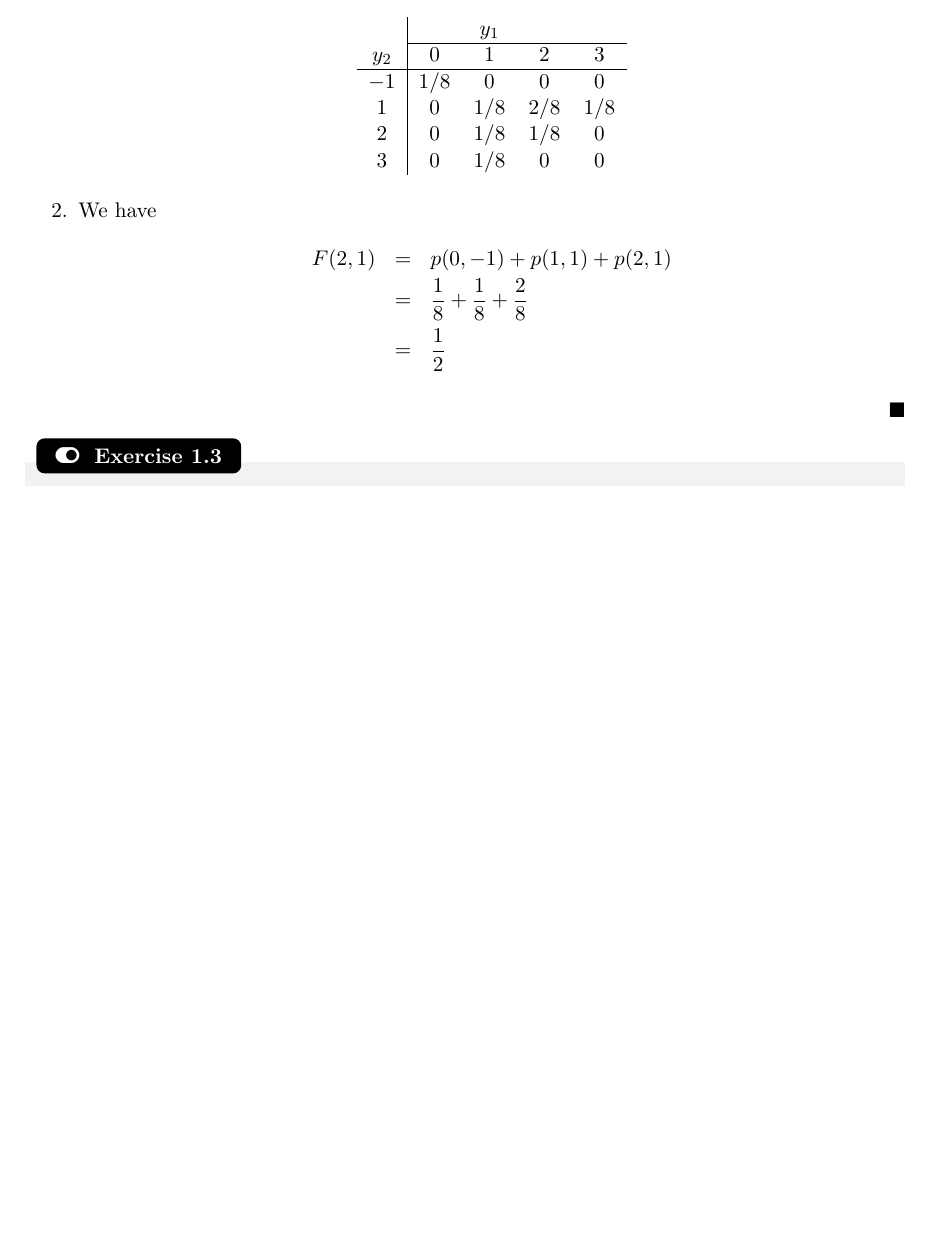
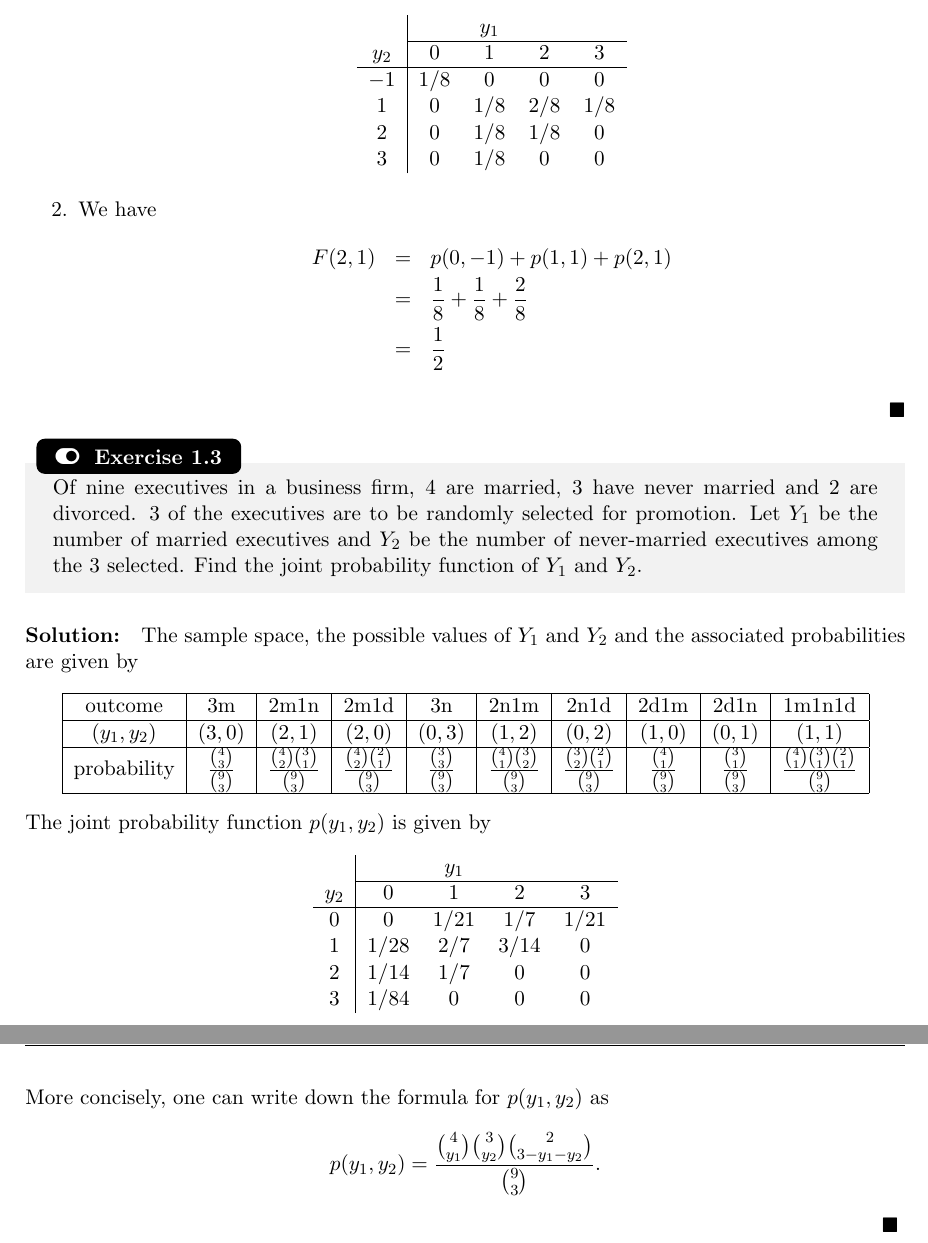
Before and after one commit to vinhds/stats_notes, a LaTeX book (stats_notes_main.tex, which reads stats_notes_chapters/chapter_3.tex): part of page 7 of 7 before the commit and two parts of pages 7 and 8 of 8 after it, the two joined at a grey line, cut so that both start at the same text, the shorter picture padded with empty space. Compiled offline with pdfLaTeX.

Commit message:
completed exercise 1.3

```diff
--- a/stats_notes_chapters/chapter_3.tex
+++ b/stats_notes_chapters/chapter_3.tex
@@ -284,5 +284,30 @@ Three balanced coins are tossed independently. Let $Y_1 = \#\text{heads}$ and $Y
 \end{solution}
 
 \begin{exercise}{}{}
+	Of nine executives in a business firm, 4 are married, 3 have never married and 2 are divorced. 3 of the executives are to be randomly selected for promotion. Let $Y_1$ be the number of married executives and $Y_2$ be the number of never-married executives among the 3 selected. Find the joint probability function of $Y_1$ and $Y_2$.
+\end{exercise}
 
-\end{exercise}
+\begin{solution}
+	The sample space, the possible values of $Y_1$ and $Y_2$ and the associated probabilities are given by
+	\begin{center}
+		\begin{tabular}{|c|c| c| c| c| c| c| c| c|c|}
+			\hline
+			 outcome & 3m & 2m1n & 2m1d & 3n & 2n1m & 2n1d & 2d1m & 2d1n & 1m1n1d \\ \hline
+			 $(y_1, y_2)$ & $(3,0)$ & $(2,1)$ & $(2,0)$ & $(0,3)$ & $(1,2)$ & $(0,2)$ & $(1,0)$ & $(0,1)$ & $(1,1)$ \\ \hline
+			 probability & $\frac{{4\choose 3}}{{9\choose 3}}$ & $\frac{{4\choose 2}{3\choose 1}}{{9\choose 3}}$ & $\frac{{4\choose 2}{2\choose 1}}{{9\choose 3}}$ & $\frac{{3\choose 3}}{{9\choose 3}}$ & $\frac{{4\choose 1}{3\choose 2}}{{9\choose 3}}$ & $\frac{{3\choose 2}{2\choose 1}}{{9\choose 3}}$ & $\frac{{4\choose 1}}{{9\choose 3}}$ & $\frac{{3\choose 1}}{{9\choose 3}}$ &  $\frac{{4\choose 1}{3\choose 1}{2\choose 1}}{{9\choose 3}}$ \\ \hline
+		\end{tabular}
+	\end{center}
+	The joint probability function $p(y_1, y_2)$ is given by
+	\begin{center}
+		\begin{tabular}{c| c c c c }
+			& & $y_1$ & & \\ \cline{2-5}
+			$y_2$ & 0 & 1 & 2 & 3 \\ \hline
+			0 & 0 & 1/21 & 1/7 & 1/21\\
+			1 & 1/28 & 2/7 & 3/14 & 0\\
+			2 & 1/14 & 1/7 & 0 & 0\\
+			3 & 1/84 & 0 & 0 &  0\\
+		\end{tabular}
+	\end{center}
+	More concisely, one can write down the formula for $p(y_1,y_2)$ as
+	\[p(y_1, y_2) = \frac{{4\choose y_1}{3\choose y_2}{2\choose 3-y_1-y_2}}{{9\choose 3}}.\]
+\end{solution}
```
Also changed, not shown: stats_notes_main.pdf.
